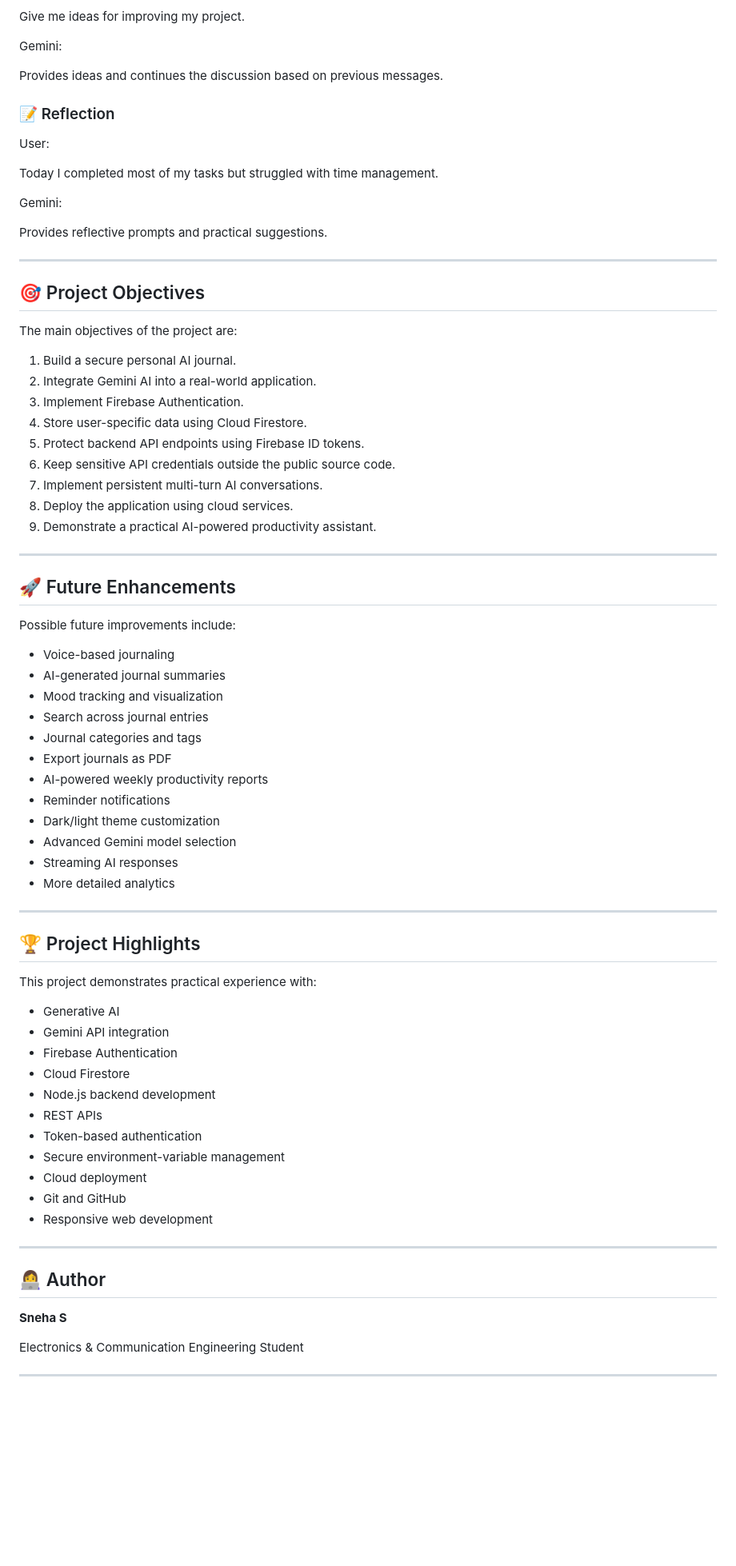
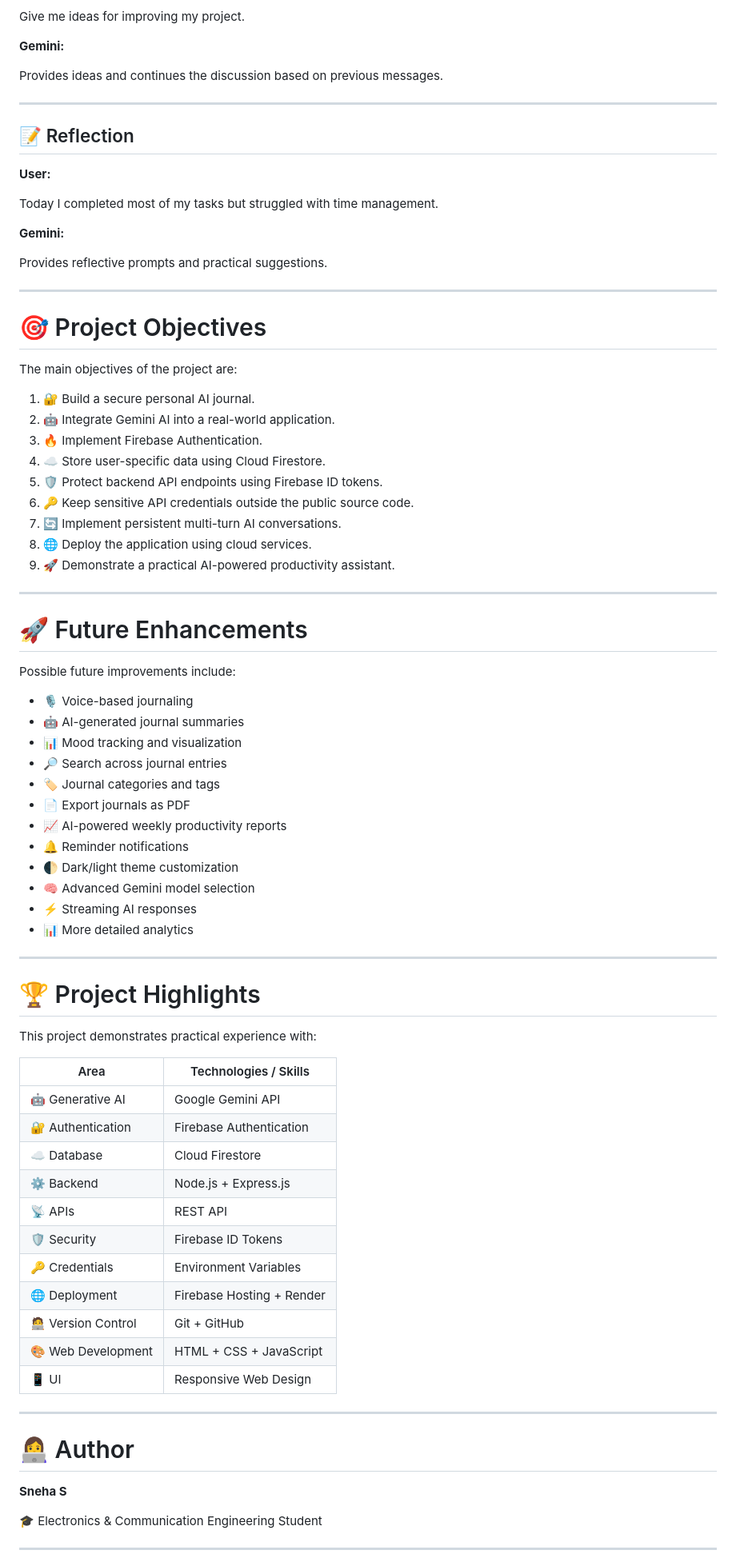
Before and after one commit to snehassneha4578-collab/secure-gemini-journal, a Markdown page: README.md, the part around one of its changes. Shown at 80% size. GitHub-like rendering; blank space fills up the shorter version.

Commit message:
Revise README for clarity and additional details
Updated README to enhance project description, features, and usage instructions.

```diff
--- a/README.md
+++ b/README.md
@@ -453,80 +483,84 @@ User:
 
 Give me ideas for improving my project.
 
-Gemini:
+**Gemini:**
 
 Provides ideas and continues the discussion based on previous messages.
 
-### 📝 Reflection
+---
 
-User:
+## 📝 Reflection
+
+**User:**
 
 Today I completed most of my tasks but struggled with time management.
 
-Gemini:
+**Gemini:**
 
 Provides reflective prompts and practical suggestions.
 
 ---
 
-## 🎯 Project Objectives
+# 🎯 Project Objectives
 
 The main objectives of the project are:
 
-1. Build a secure personal AI journal.
-2. Integrate Gemini AI into a real-world application.
-3. Implement Firebase Authentication.
-4. Store user-specific data using Cloud Firestore.
-5. Protect backend API endpoints using Firebase ID tokens.
-6. Keep sensitive API credentials outside the public source code.
-7. Implement persistent multi-turn AI conversations.
-8. Deploy the application using cloud services.
-9. Demonstrate a practical AI-powered productivity assistant.
+1. 🔐 Build a secure personal AI journal.
+2. 🤖 Integrate Gemini AI into a real-world application.
+3. 🔥 Implement Firebase Authentication.
+4. ☁️ Store user-specific data using Cloud Firestore.
+5. 🛡️ Protect backend API endpoints using Firebase ID tokens.
+6. 🔑 Keep sensitive API credentials outside the public source code.
+7. 🔄 Implement persistent multi-turn AI conversations.
+8. 🌐 Deploy the application using cloud services.
+9. 🚀 Demonstrate a practical AI-powered productivity assistant.
 
 ---
 
-## 🚀 Future Enhancements
+# 🚀 Future Enhancements
 
 Possible future improvements include:
 
-- Voice-based journaling
-- AI-generated journal summaries
-- Mood tracking and visualization
-- Search across journal entries
-- Journal categories and tags
-- Export journals as PDF
-- AI-powered weekly productivity reports
-- Reminder notifications
-- Dark/light theme customization
-- Advanced Gemini model selection
-- Streaming AI responses
-- More detailed analytics
+* 🎙️ Voice-based journaling
+* 🤖 AI-generated journal summaries
+* 📊 Mood tracking and visualization
+* 🔎 Search across journal entries
+* 🏷️ Journal categories and tags
+* 📄 Export journals as PDF
+* 📈 AI-powered weekly productivity reports
+* 🔔 Reminder notifications
+* 🌓 Dark/light theme customization
+* 🧠 Advanced Gemini model selection
+* ⚡ Streaming AI responses
+* 📊 More detailed analytics
 
 ---
 
-## 🏆 Project Highlights
+# 🏆 Project Highlights
 
 This project demonstrates practical experience with:
 
-- Generative AI
-- Gemini API integration
-- Firebase Authentication
-- Cloud Firestore
-- Node.js backend development
-- REST APIs
-- Token-based authentication
-- Secure environment-variable management
-- Cloud deployment
-- Git and GitHub
-- Responsive web development
+| Area                  | Technologies / Skills     |
+| --------------------- | ------------------------- |
+| 🤖 Generative AI      | Google Gemini API         |
+| 🔐 Authentication     | Firebase Authentication   |
+| ☁️ Database           | Cloud Firestore           |
+| ⚙️ Backend            | Node.js + Express.js      |
+| 📡 APIs               | REST API                  |
+| 🛡️ Security          | Firebase ID Tokens        |
+| 🔑 Credentials        | Environment Variables     |
+| 🌐 Deployment         | Firebase Hosting + Render |
+| 🧑‍💻 Version Control | Git + GitHub              |
+| 🎨 Web Development    | HTML + CSS + JavaScript   |
+| 📱 UI                 | Responsive Web Design     |
 
 ---
 
-## 👩‍💻 Author
+# 👩‍💻 Author
 
 **Sneha S**
 
-Electronics & Communication Engineering Student
+🎓 Electronics & Communication Engineering Student
 
 ---
 
```
Also changed, not shown: other parts of README.md (+259 -218 lines).
